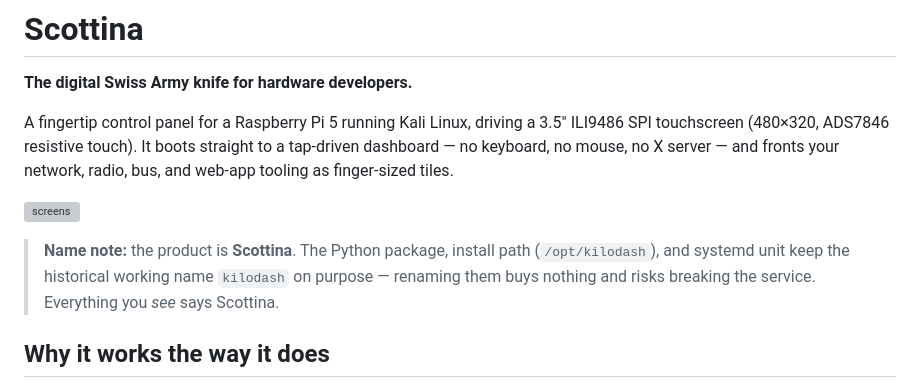
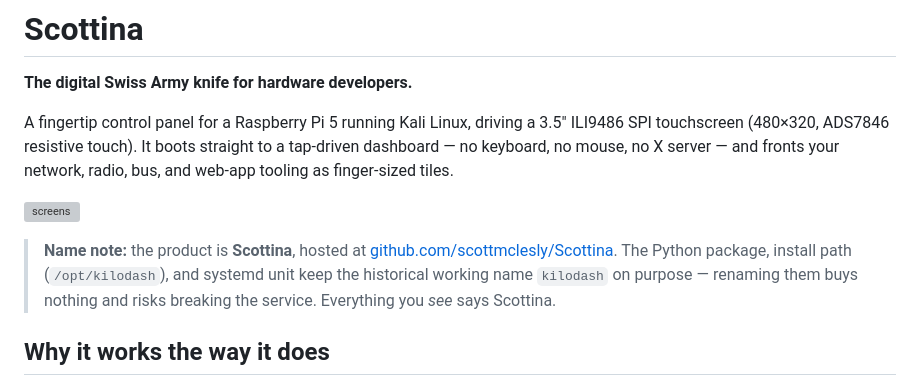
Before and after one commit to scottmclesly/kilodash, a Markdown page: README.md, the part around the change. Rendered like a GitHub page; grey boxes are pictures that could not be loaded.

Commit message:
Scottina git rename

```diff
--- a/README.md
+++ b/README.md
@@ -9,10 +9,11 @@ fronts your network, radio, bus, and web-app tooling as finger-sized tiles.
 
 ![screens](docs/screens.png)
 
-> **Name note:** the product is **Scottina**. The Python package, install path
-> (`/opt/kilodash`), and systemd unit keep the historical working name
-> `kilodash` on purpose — renaming them buys nothing and risks breaking the
-> service. Everything you *see* says Scottina.
+> **Name note:** the product is **Scottina**, hosted at
+> [github.com/scottmclesly/Scottina](https://github.com/scottmclesly/Scottina).
+> The Python package, install path (`/opt/kilodash`), and systemd unit keep the
+> historical working name `kilodash` on purpose — renaming them buys nothing
+> and risks breaking the service. Everything you *see* says Scottina.
 
 ## Why it works the way it does
 
```
